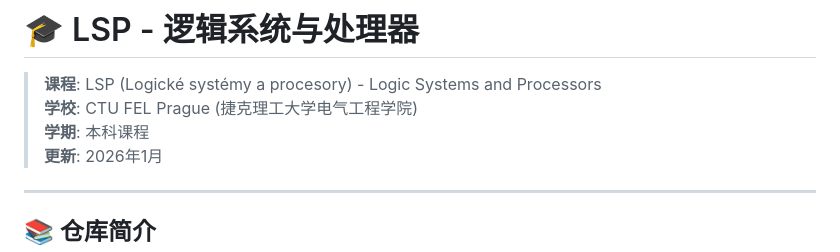
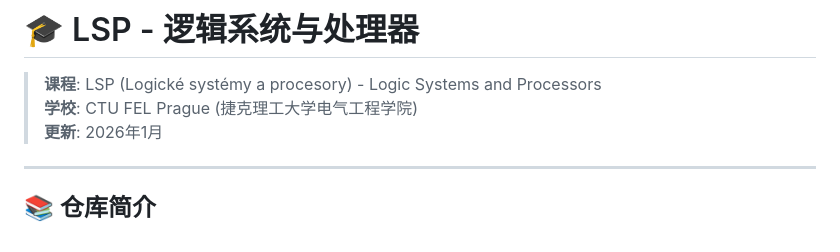
Before and after one commit to yuanweize/BE5B35LSP-Logic-Systems-and-Processors, a Markdown page: README.md, the part around the change. GitHub-like rendering.

```diff
--- a/README.md
+++ b/README.md
@@ -2,7 +2,6 @@
 
 > **课程**: LSP (Logické systémy a procesory) - Logic Systems and Processors
 > **学校**: CTU FEL Prague (捷克理工大学电气工程学院)
-> **学期**: 本科课程
 > **更新**: 2026年1月
 
 ---
```
